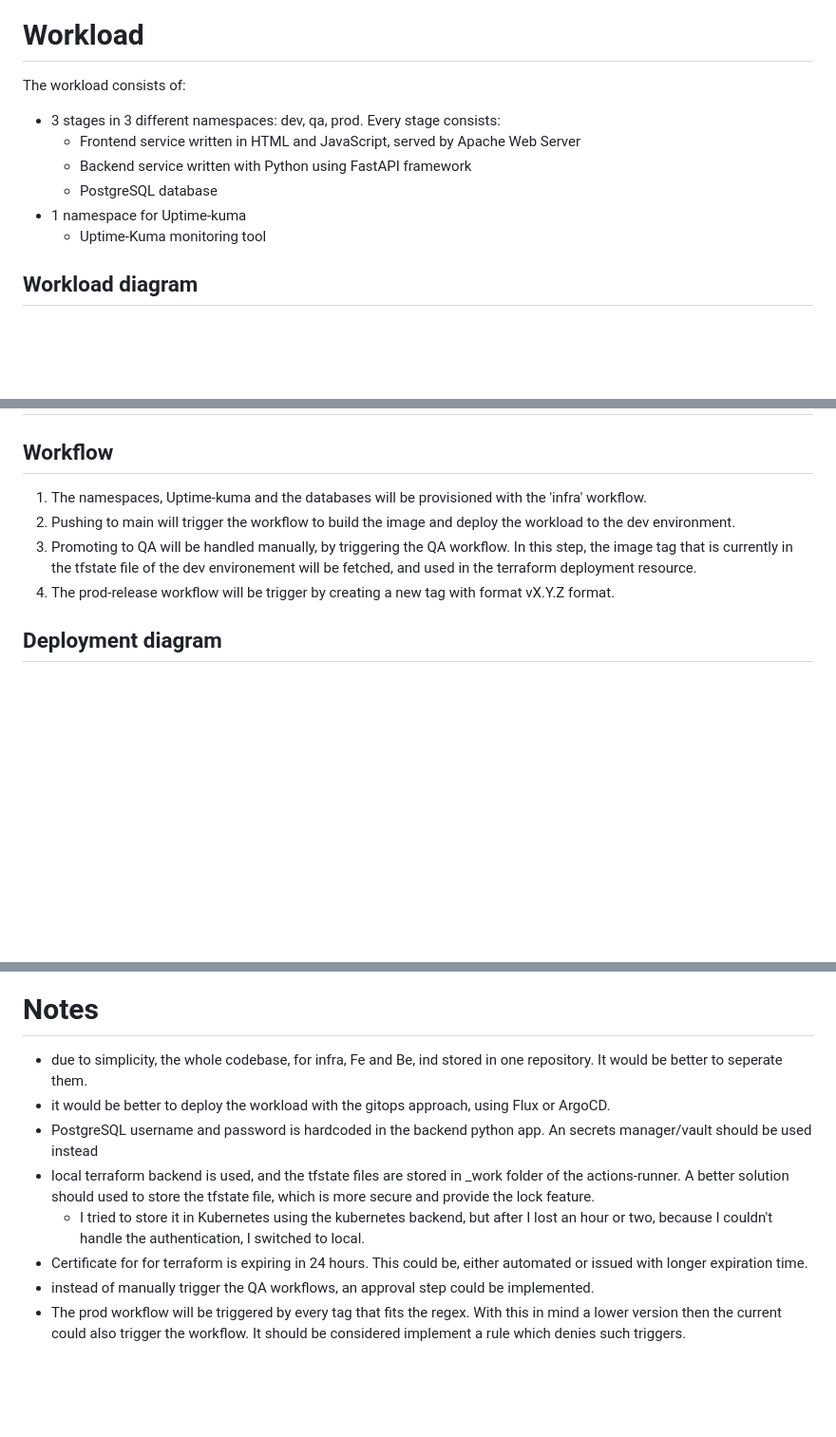
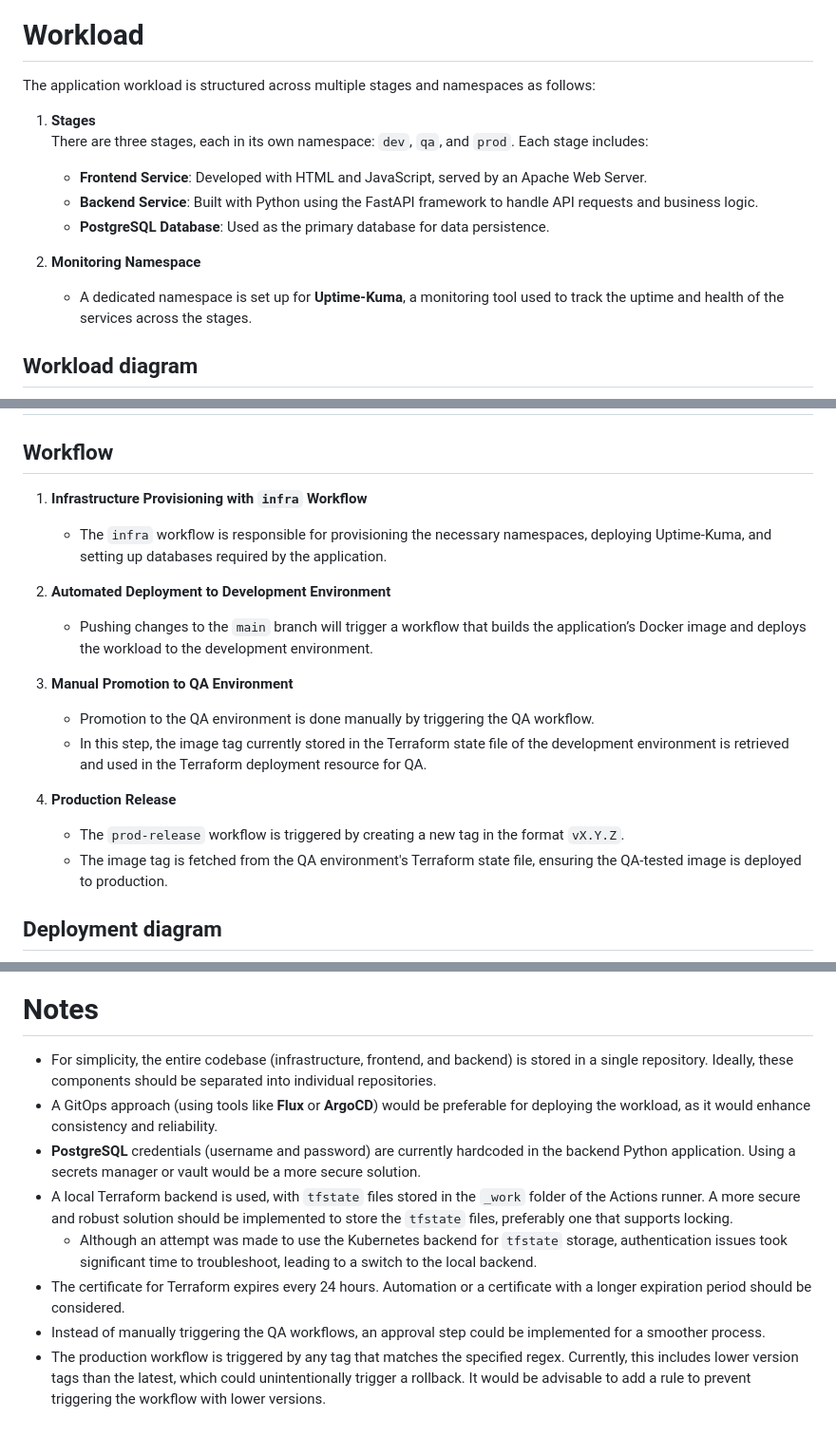
Before and after one commit to klaricl/58agents-tc-sol-1, a Markdown page: README.md, 3 parts joined by grey strips. Shown at 95% size. Rendered like a GitHub page; blank space fills up the shorter version.

Commit message:
quick commit

```diff
--- a/README.md
+++ b/README.md
@@ -124,13 +127,16 @@ Ensure all the above steps are completed before proceeding with the challenge to
 
 # Workload
 
-The workload consists of:
-- 3 stages in 3 different namespaces: dev, qa, prod. Every stage consists:
-  - Frontend service written in HTML and JavaScript, served by Apache Web Server
-  - Backend service written with Python using FastAPI framework
-  - PostgreSQL database
-- 1 namespace for Uptime-kuma
-  - Uptime-Kuma monitoring tool
+The application workload is structured across multiple stages and namespaces as follows:
+
+1. **Stages**
+   There are three stages, each in its own namespace: `dev`, `qa`, and `prod`. Each stage includes:
+   - **Frontend Service**: Developed with HTML and JavaScript, served by an Apache Web Server.
+   - **Backend Service**: Built with Python using the FastAPI framework to handle API requests and business logic.
+   - **PostgreSQL Database**: Used as the primary database for data persistence.
+
+2. **Monitoring Namespace**
+   - A dedicated namespace is set up for **Uptime-Kuma**, a monitoring tool used to track the uptime and health of the services across the stages.
 
 ## Workload diagram
 
@@ -140,10 +146,19 @@ The workload consists of:
 
 ## Workflow
 
-1. The namespaces, Uptime-kuma and the databases will be provisioned with the 'infra' workflow.
-1. Pushing to main will trigger the workflow to build the image and deploy the workload to the dev environment.
-1. Promoting to QA will be handled manually, by triggering the QA workflow. In this step, the image tag that is currently in the tfstate file of the dev environement will be fetched, and used in the terraform deployment resource.
-1. The prod-release workflow will be trigger by creating a new tag with format vX.Y.Z format.
+1. **Infrastructure Provisioning with `infra` Workflow**
+   - The `infra` workflow is responsible for provisioning the necessary namespaces, deploying Uptime-Kuma, and setting up databases required by the application.
+
+2. **Automated Deployment to Development Environment**
+   - Pushing changes to the `main` branch will trigger a workflow that builds the application’s Docker image and deploys the workload to the development environment.
+
+3. **Manual Promotion to QA Environment**
+   - Promotion to the QA environment is done manually by triggering the QA workflow.
+   - In this step, the image tag currently stored in the Terraform state file of the development environment is retrieved and used in the Terraform deployment resource for QA.
+
+4. **Production Release**
+   - The `prod-release` workflow is triggered by creating a new tag in the format `vX.Y.Z`.
+   - The image tag is fetched from the QA environment's Terraform state file, ensuring the QA-tested image is deployed to production.
 
 
 ## Deployment diagram
@@ -152,11 +167,11 @@ The workload consists of:
 
 # Notes
 
-- due to simplicity, the whole codebase, for infra, Fe and Be, ind stored in one repository. It would be better to seperate them.
-- it would be better to deploy the workload with the gitops approach, using Flux or ArgoCD.
-- PostgreSQL username and password is hardcoded in the backend python app. An secrets manager/vault should be used instead
-- local terraform backend is used, and the tfstate files are stored in _work folder of the actions-runner. A better solution should used to store the tfstate file, which is more secure and provide the lock feature.
-  - I tried to store it in Kubernetes using the kubernetes backend, but after I lost an hour or two, because I couldn't handle the authentication, I switched to local.
-- Certificate for for terraform is expiring in 24 hours. This could be, either automated or issued with longer expiration time.
-- instead of manually trigger the QA workflows, an approval step could be implemented.
-- The prod workflow will be triggered by every tag that fits the regex. With this in mind a lower version then the current could also trigger the workflow. It should be considered implement a rule which denies such triggers.
+- For simplicity, the entire codebase (infrastructure, frontend, and backend) is stored in a single repository. Ideally, these components should be separated into individual repositories.
+- A GitOps approach (using tools like **Flux** or **ArgoCD**) would be preferable for deploying the workload, as it would enhance consistency and reliability.
+- **PostgreSQL** credentials (username and password) are currently hardcoded in the backend Python application. Using a secrets manager or vault would be a more secure solution.
+- A local Terraform backend is used, with `tfstate` files stored in the `_work` folder of the Actions runner. A more secure and robust solution should be implemented to store the `tfstate` files, preferably one that supports locking.
+   - Although an attempt was made to use the Kubernetes backend for `tfstate` storage, authentication issues took significant time to troubleshoot, leading to a switch to the local backend.
+- The certificate for Terraform expires every 24 hours. Automation or a certificate with a longer expiration period should be considered.
+- Instead of manually triggering the QA workflows, an approval step could be implemented for a smoother process.
+- The production workflow is triggered by any tag that matches the specified regex. Currently, this includes lower version tags than the latest, which could unintentionally trigger a rollback. It would be advisable to add a rule to prevent triggering the workflow with lower versions.
```
Also changed, not shown: other parts of README.md (+8 -5 lines).
